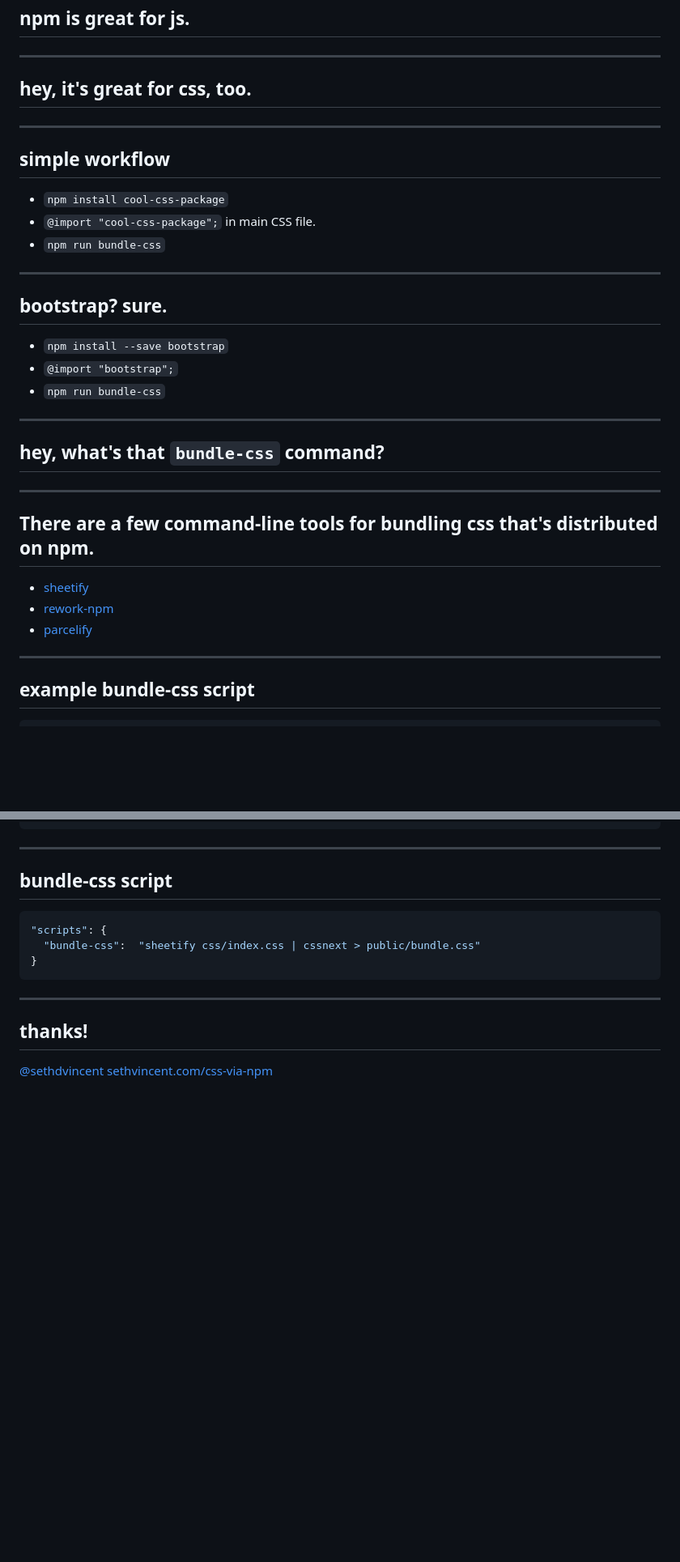
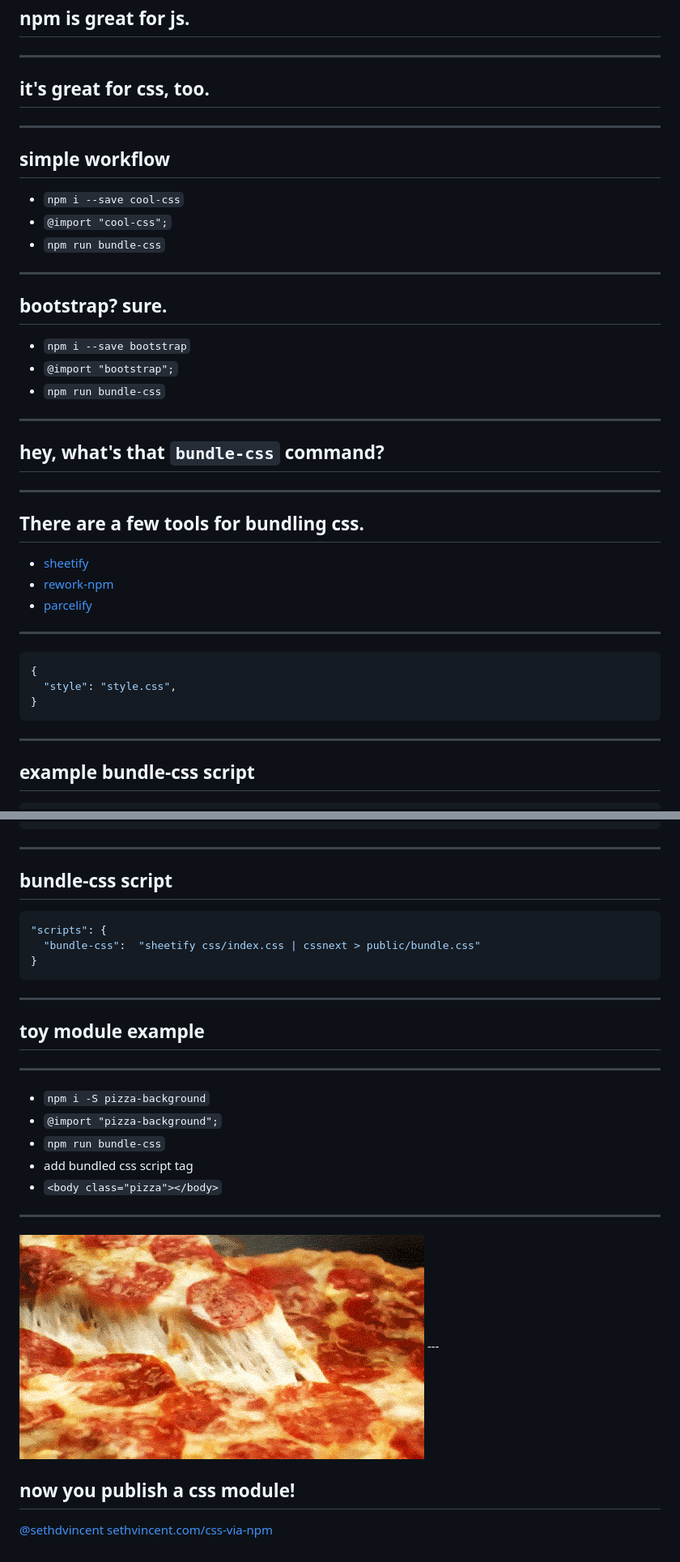
Before and after one commit to sethvincent/css-via-npm, a Markdown page: README.md, 2 parts joined by grey strips. Shown: that part at 81% size. Drawn GitHub-style; pictures changed too: pizza.gif (added); blank space fills up the shorter version.

Commit message:
small revisions. pizza.

````diff
--- a/README.md
+++ b/README.md
@@ -10,21 +10,21 @@
 
 ---
 
-## hey, it's great for css, too.
+## it's great for css, too.
 
 ---
 
 ## simple workflow
 
-- `npm install cool-css-package`
-- `@import "cool-css-package";` in main CSS file.
+- `npm i --save cool-css`
+- `@import "cool-css";`
 - `npm run bundle-css`
 
 ---
 
 ## bootstrap? sure.
 
-- `npm install --save bootstrap`
+- `npm i --save bootstrap`
 - `@import "bootstrap";`
 - `npm run bundle-css`
 
@@ -34,12 +34,19 @@
 
 ---
 
-## There are a few command-line tools for bundling css that's distributed on npm.
+## There are a few tools for bundling css.
 
 - [sheetify](http://npmjs.org/sheetify)
 - [rework-npm](http://npmjs.org/rework-npm)
 - [parcelify](http://npmjs.org/parcelify)
 
+---
+
+```json
+{
+  "style": "style.css",
+}
+```
 ---
 
 ## example bundle-css script
@@ -185,7 +185,21 @@ npm i --save-dev sheetify cssnext
 
 ---
 
-## thanks!
+## toy module example
+
+---
+
+- `npm i -S pizza-background`
+- `@import "pizza-background";`
+- `npm run bundle-css`
+- add bundled css script tag
+- `<body class="pizza"></body>`
+
+---
+<img src="pizza.gif" alt="pizza.gif">
+---
+
+## now you publish a css module!
 
 <a href="http://twitter.com/sethdvincent" style="font-size:50%">@sethdvincent</a>
 <a href="http://sethvincent.com/css-via-npm" style="font-size:50%">sethvincent.com/css-via-npm</a>
````
Also changed, not shown: other parts of README.md (+3 -10 lines), 1 other file.
